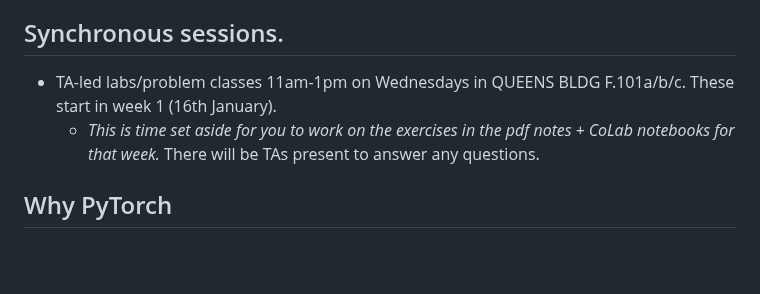
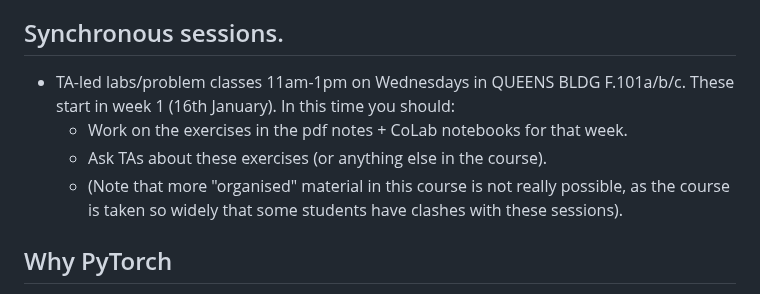
Before and after one commit to LaurenceA/SEMT20003, a Markdown page: README.md, the part around the change. Rendered like a GitHub page; blank space fills up the shorter version.

```diff
--- a/README.md
+++ b/README.md
@@ -51,8 +51,10 @@ Course materials for each week will be posted here on Monday.  Course materials
   - To reiterate, the exam is based on the notes/notebooks, _not_ the videos.
 
 ## Synchronous sessions.
-* TA-led labs/problem classes 11am-1pm on Wednesdays in QUEENS BLDG F.101a/b/c.  These start in week 1 (16th January).
-  - *This is time set aside for you to work on the exercises in the pdf notes + CoLab notebooks for that week.*  There will be TAs present to answer any questions.
+* TA-led labs/problem classes 11am-1pm on Wednesdays in QUEENS BLDG F.101a/b/c.  These start in week 1 (16th January).  In this time you should:
+  - Work on the exercises in the pdf notes + CoLab notebooks for that week.
+  - Ask TAs about these exercises (or anything else in the course).
+  - (Note that more "organised" material in this course is not really possible, as the course is taken so widely that some students have clashes with these sessions).
 <!-- * Online, lecturer-led QA sessions, Thursday 4-5pm in TB1.  Held as a Teams meeting from the course Team.
   - Again, this is for feedback on all parts of the course, including lectures, notes, questions, iPython notebooks, past exams and the group coursework.
   - A couple of you will have clashes.  Apologies.  Timetabling have worked hard to minimize clashes, but it isn't actually possible to eliminate clashes, given the wide range of cohorts on the course.  The sessions will be recorded, and you can e.g. ask some else to submit your question.
```
